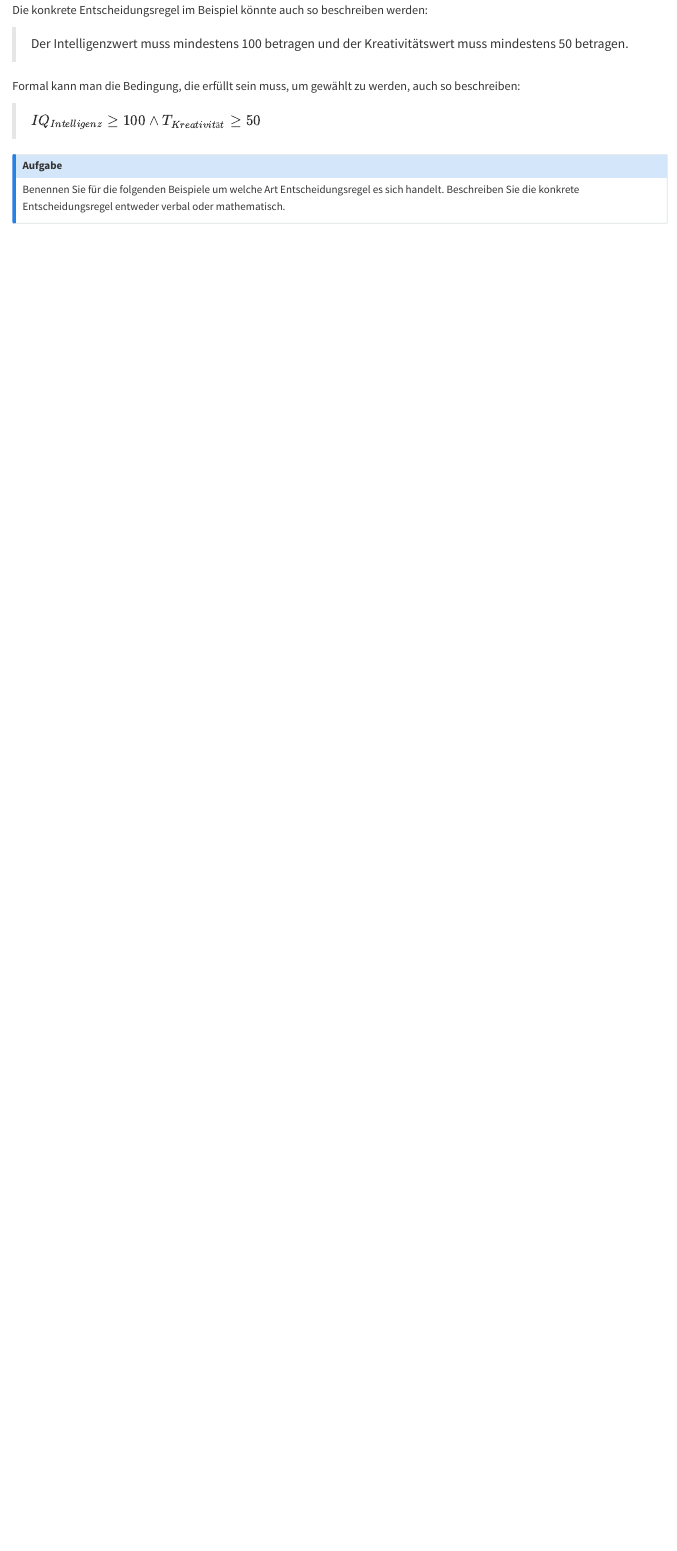
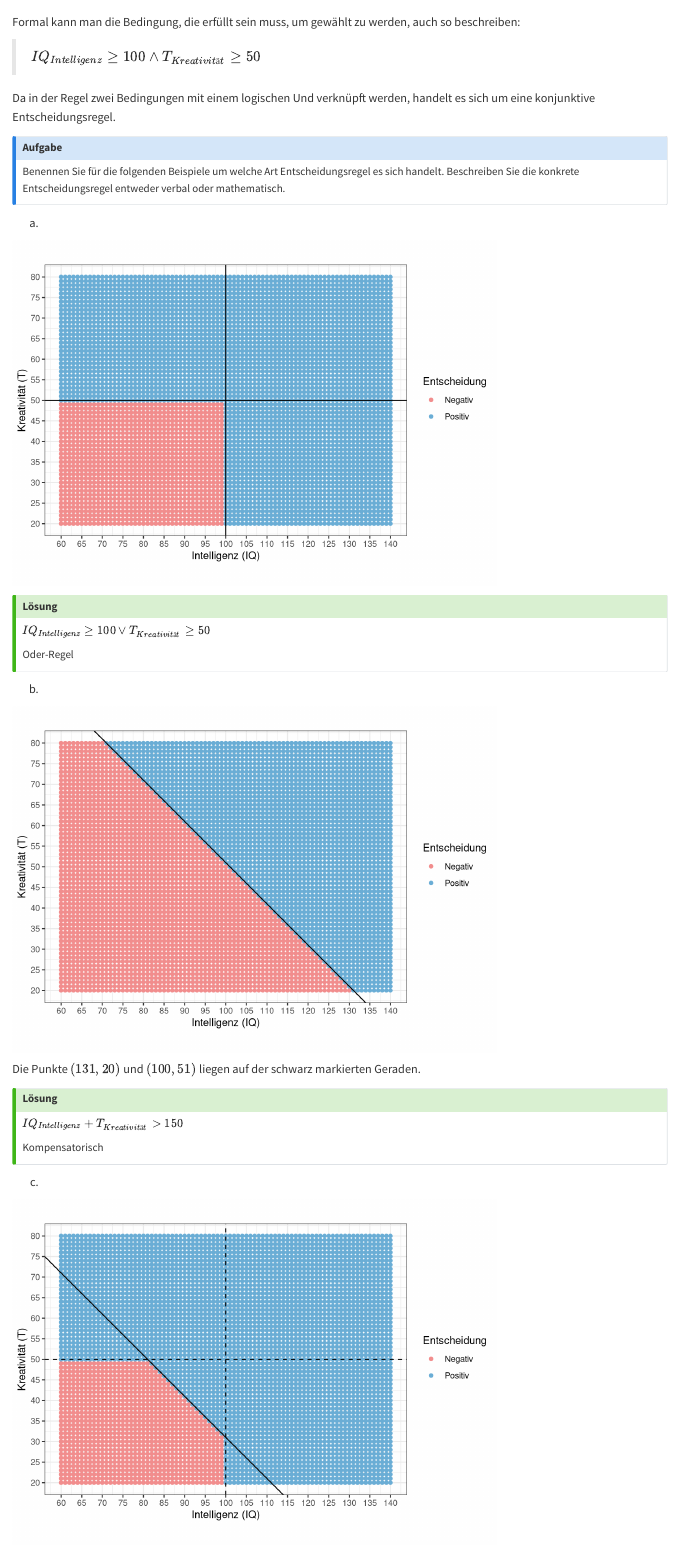
Before and after one commit to jkillisch/mb2-exercises, a Quarto document (sections/diagnostischer_prozess/diagnostischer_prozess.qmd): the page in a window 1100 px wide, from 2940 px down before the commit and from 3030 px down after it. Rendered offline with R 4.5, knitr and Pandoc in place of Quarto, with nearby package versions.

Commit message:
Entscheidungsregeln

````diff
--- a/sections/diagnostischer_prozess/diagnostischer_prozess.qmd
+++ b/sections/diagnostischer_prozess/diagnostischer_prozess.qmd
@@ -148,7 +148,7 @@ ggplot(
 
 ```
 
-Die konkrete Entscheidungsregel im Beispiel könnte auch so beschreiben werden:
+Die konkrete Entscheidungsregel im Beispiel könnte auch so beschrieben werden:
 
 > Der Intelligenzwert muss mindestens 100 betragen und der Kreativitätswert muss mindestens 50 betragen.
 
@@ -156,8 +156,71 @@ Formal kann man die Bedingung, die erfüllt sein muss, um gewählt zu werden, au
 
 > $IQ_{Intelligenz} \ge 100 \wedge T_{Kreativität} \ge  50$
 
+Da in der Regel zwei Bedingungen mit einem logischen Und verknüpft werden, handelt es sich um eine konjunktive Entscheidungsregel.
+
 ::: {.callout-aufgabe}
 
 Benennen Sie für die folgenden Beispiele um welche Art Entscheidungsregel es sich handelt. Beschreiben Sie die konkrete Entscheidungsregel entweder verbal oder mathematisch.
 
 :::
+
+a.
+
+```{r, echo = FALSE, fig.height = 5, fig.widths = 5}
+library(ggplot2)
+
+dat <- expand.grid(x = 60:140, y = 20:80)
+dat$Entscheidung <- dat$x >= 100 | dat$y >= 50
+dat$Entscheidung <- c("Negativ", "Positiv")[as.numeric(dat$Entscheidung)+1]
+
+ggplot(
+    dat,
+    aes(x = x, y = y, color = Entscheidung)
+) +
+    geom_point() +
+    scale_x_continuous(breaks = seq(-1000, 1000, 5)) +
+    scale_y_continuous(breaks = seq(-1000, 1000, 5)) +
+    geom_hline(yintercept = 50, linetype = 1) +
+    geom_vline(xintercept = 100, linetype = 1) +
+    theme_bw() +
+    scale_color_manual(values = c("#f28e8e", "#6baed6")) +
+    xlab("Intelligenz (IQ)") +
+    ylab("Kreativität (T)") +
+    coord_fixed()
+
+```
+
+::: {.callout-tip title="Lösung" collapse="true"}
+
+$IQ_{Intelligenz} \ge 100 \vee T_{Kreativität} \ge  50$
+
+Oder-Regel
+
+:::
+
+b.
+
+```{r, echo = FALSE, fig.height = 5, fig.widths = 5}
+library(ggplot2)
+
+dat <- expand.grid(x = 60:140, y = 20:80)
+dat$Entscheidung <- dat$x + dat$y > 150
+dat$Entscheidung <- c("Negativ", "Positiv")[as.numeric(dat$Entscheidung)+1]
+
+ggplot(
+    dat,
+    aes(x = x, y = y, color = Entscheidung)
+) +
+    geom_point() +
+    scale_x_continuous(breaks = seq(-1000, 1000, 5)) +
+    scale_y_continuous(breaks = seq(-1000, 1000, 5)) +
+    theme_bw() +
+    geom_abline(intercept = 151, slope = -1) +
+    scale_color_manual(values = c("#f28e8e", "#6baed6")) +
+    xlab("Intelligenz (IQ)") +
+    ylab("Kreativität (T)") +
+    coord_fixed()
+
+```
+
+Die Punkte $(131, 20)$ und $(100, 51)$ liegen auf der schwarz markierten Geraden.
@@ -163,0 +238,22 @@ Benennen Sie für die folgenden Beispiele um welche Art Entscheidungsregel es si
+```{r, echo = FALSE, fig.height = 5, fig.widths = 5}
+library(ggplot2)
+
+dat <- expand.grid(x = 60:140, y = 20:80)
+dat$Entscheidung <- (dat$x >= 100|dat$y >= 50) | ((dat$x + dat$y) > 130)
+dat$Entscheidung <- c("Negativ", "Positiv")[as.numeric(dat$Entscheidung)+1]
+
+ggplot(
+    dat,
+    aes(x = x, y = y, color = Entscheidung)
+) +
+    geom_point() +
+    scale_x_continuous(breaks = seq(-1000, 1000, 5)) +
+    scale_y_continuous(breaks = seq(-1000, 1000, 5)) +
+    theme_bw() +
+    geom_hline(yintercept = 50, linetype = 2) +
+    geom_vline(xintercept = 100, linetype = 2) +
+    geom_abline(intercept = 131, slope = -1) +
+    scale_color_manual(values = c("#f28e8e", "#6baed6")) +
+    xlab("Intelligenz (IQ)") +
+    ylab("Kreativität (T)") +
+    coord_fixed()
````
Also changed, not shown: .quarto/idx/sections/diagnostischer_prozess/diagnostischer_prozess.qmd.json, sections/diagnostischer_prozess/diagnostischer_prozess.qmd (78 more changed lines), 9 other files.
